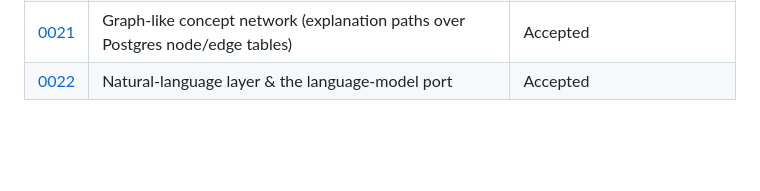
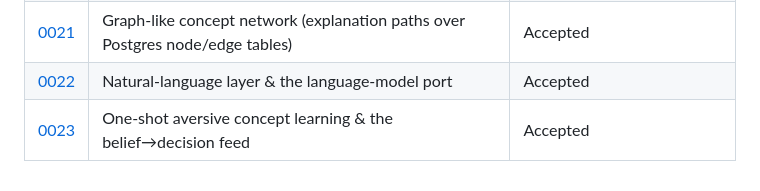
Before and after one commit to wesduffdev/brain, a Markdown page: docs/adr/README.md, the part around the change. GitHub-like rendering; blank space fills up the shorter version.

```diff
--- a/docs/adr/README.md
+++ b/docs/adr/README.md
@@ -27,3 +27,4 @@ ADR — supersede it with a new one and update both statuses.
 | [0020](0020-curiosity-surprise-and-exploration-policy.md) | Curiosity, surprise, and exploration policy | Accepted |
 | [0021](0021-graph-like-concept-network.md) | Graph-like concept network (explanation paths over Postgres node/edge tables) | Accepted |
 | [0022](0022-natural-language-layer-and-language-model-port.md) | Natural-language layer & the language-model port | Accepted |
+| [0023](0023-aversive-concept-learning-and-belief-decision-feed.md) | One-shot aversive concept learning & the belief→decision feed | Accepted |
```
Also changed, not shown: CONTEXT.md (+14 -1 lines).
